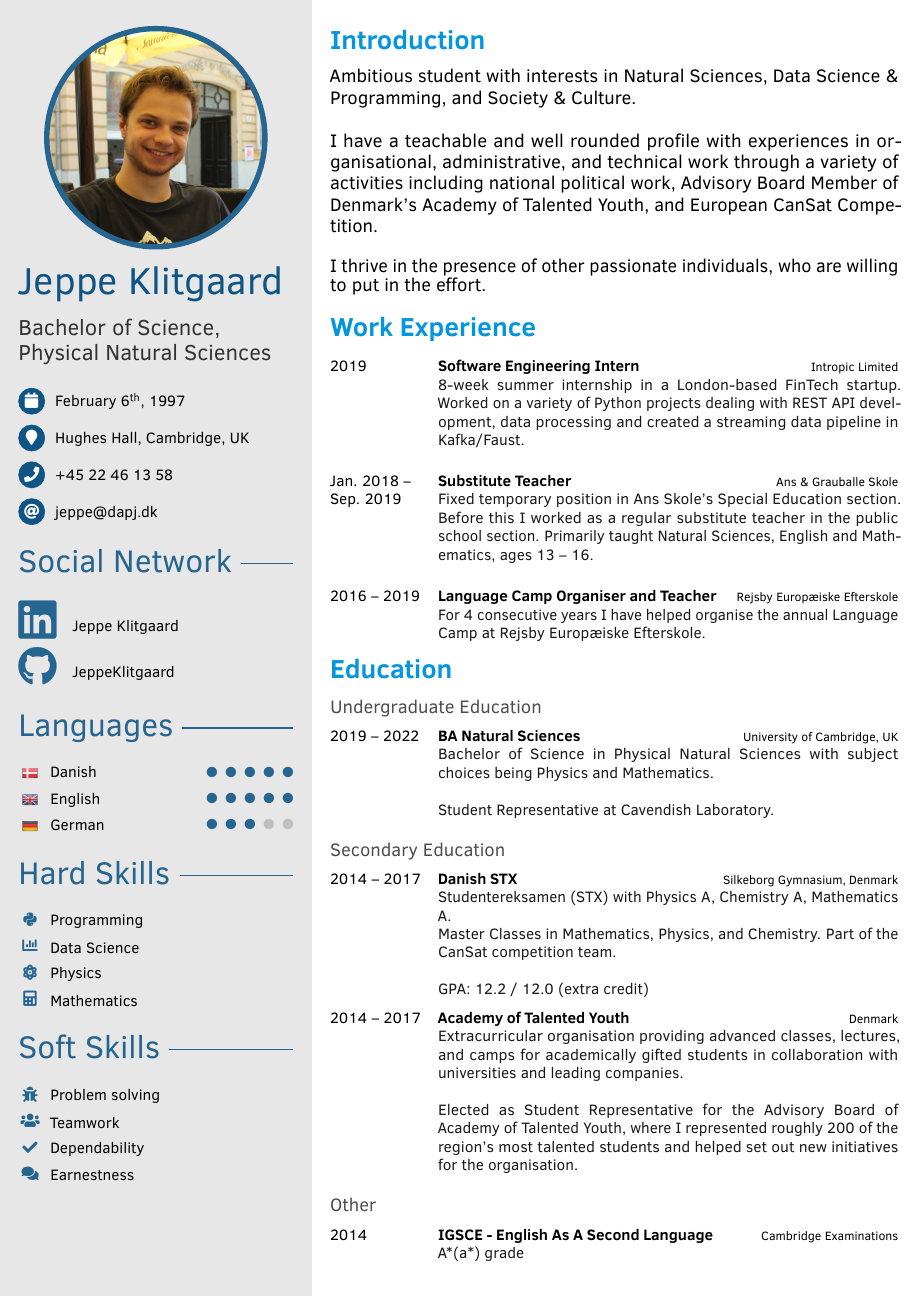
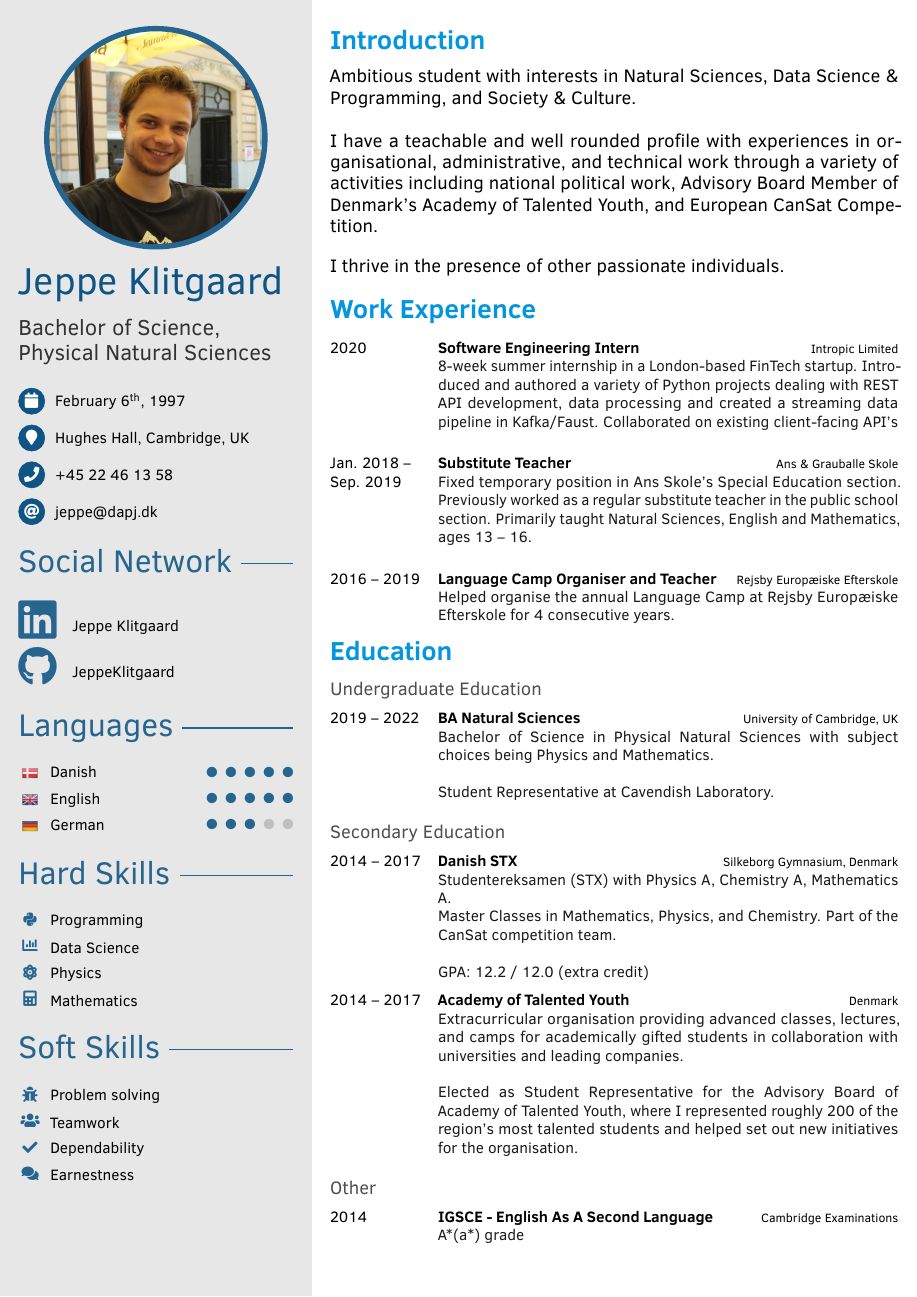
Before and after one commit to JeppeKlitgaard/ProfessionalProfile, a LaTeX CV (cv.tex): page 1 of 2. Compiled offline with pdfLaTeX.

Commit message:
fix: wrong year for Intropic internship format: More line-breaks in tex fjx: case sensitive when compiled on Linux, fix profile.jpg

```diff
--- a/cv.tex
+++ b/cv.tex
@@ -225,11 +225,11 @@
 	\sidesection{Programming}
 		\pointskill{\faPython}{Python 3}{5}
 		\pointskill{\faLinux}{Linux}{4}
-		\pointskill{\faTerminal}{bash/zsh}{4}
+		\pointskill{\faTerminal}{bash/zsh/fish}{4}
+		\pointskill{\faCuttlefish}{C/C++}{3}
 		\pointskill{\faDatabase}{SQL}{3}
 		\pointskill{\faHtml5}{HTML5/CSS3}{3}
 		\pointskill{\faJs}{JavaScript}{3}
-		\pointskill{\faCuttlefish}{C/C++}{2}
 
 	\sidesection{Technologies}
 	\begin{sidebarminipage}
@@ -251,6 +251,7 @@
 		\chartlabel{Debian}
 		\chartlabel{Git}
 		\chartlabel{LaTeX}
+		\chartlabel{Eigen3}
 	\end{sidebarminipage}
 
 %	\begin{figure}\centering
@@ -301,22 +302,24 @@ Ambitious student with interests in Natural Sciences, Data Science \& Programmin
 
 I have a teachable and well rounded profile with experiences in organisational, administrative, and technical work through a variety of activities including national political work, Advisory Board Member of Denmark's Academy of Talented Youth, and European CanSat Competition.\\
 
-I thrive in the presence of other passionate individuals, who are willing to put in the effort.
+I thrive in the presence of other passionate individuals.
 \normalsize
 
 \cvsection{Work Experience}
 \cvsectionvspace
 \begin{cvtable}[3]
-	\cvitem{2019}{Software Engineering Intern}{Intropic Limited}{
-		8-week summer internship in a London-based FinTech startup. Worked on a variety of Python projects dealing with REST API development, data processing and created a streaming data pipeline in Kafka/Faust.}
+	\cvitem{2020}{Software Engineering Intern}{Intropic Limited}{
+		8-week summer internship in a London-based FinTech startup.
+		Introduced and authored a variety of Python projects dealing with REST API development, data processing and created a streaming data pipeline in Kafka/Faust.
+		Collaborated on existing client-facing API's}
 
 	\cvitem{Jan. 2018 -- Sep. 2019}{Substitute Teacher}{Ans \& Grauballe Skole}{
 		Fixed temporary position in Ans Skole's Special Education
-section. Before this I worked as a regular substitute teacher in the public school section. Primarily
+section. Previously worked as a regular substitute teacher in the public school section. Primarily
 taught Natural Sciences, English and Mathematics, ages 13 -- 16.}
 
-	\cvitem{2016 -- 2019}{Language Camp Organiser and Teacher}{Rejsby Europæiske Efterskole}{For 4 consecutive years I have helped organise the annual Language Camp at Rejsby Europæiske
-Efterskole.}
+	\cvitem{2016 -- 2019}{Language Camp Organiser and Teacher}{Rejsby Europæiske Efterskole}{Helped organise the annual Language Camp at Rejsby Europæiske
+Efterskole for 4 consecutive years.}
 \end{cvtable}
 
 
```
Also changed, not shown: cv.pdf, pics/profile.jpg (renamed from pics/profile.JPG), cv.tex (6 more changed lines).
